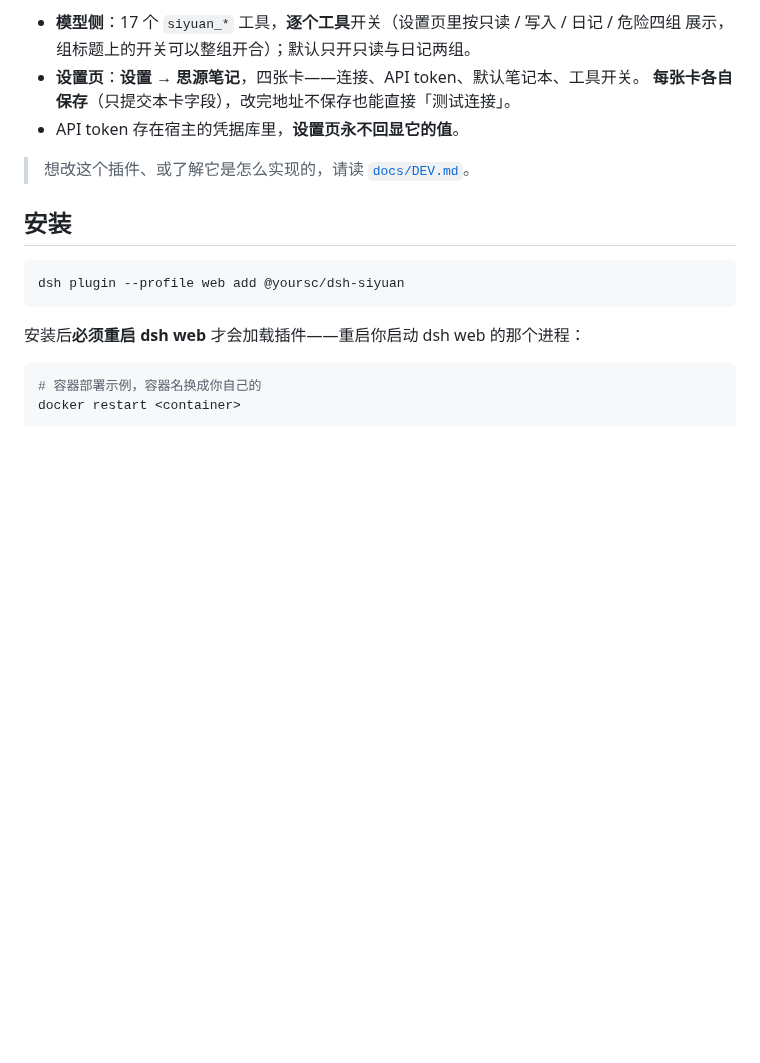
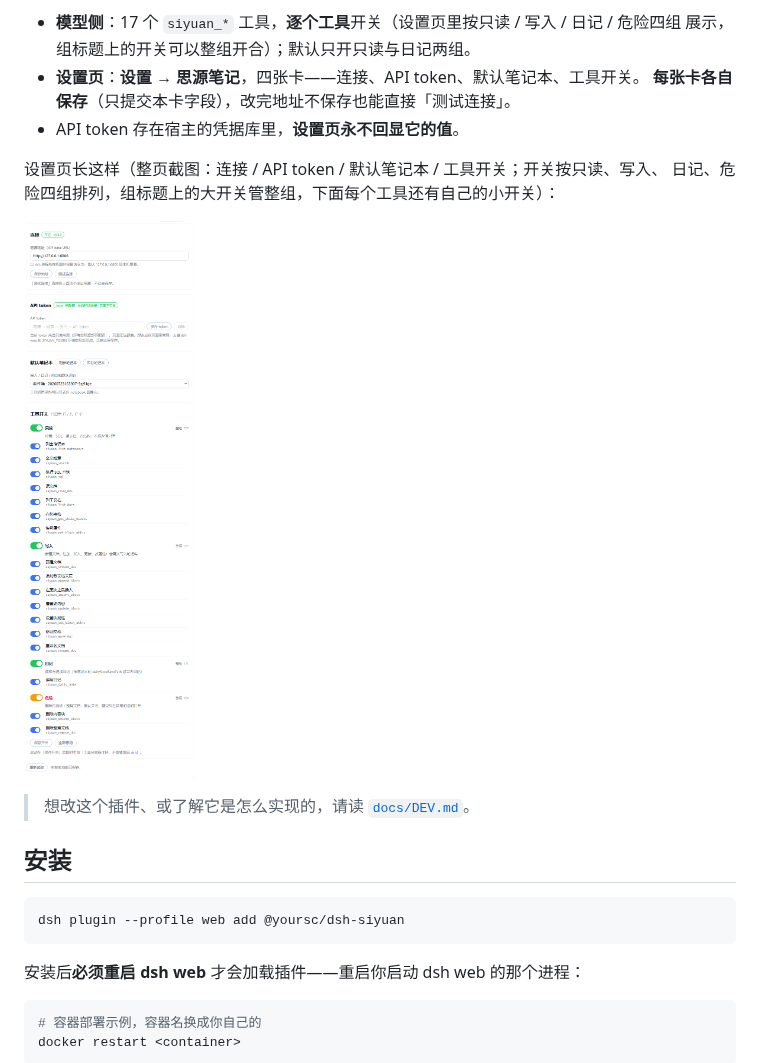
Before and after one commit to yoursc/dsh-siyuan, a Markdown page: README.md, the part around the change. Rendered like a GitHub page; pictures changed too: assets/settings-overview.png (added); blank space fills up the shorter version.

Commit message:
docs: README 加设置页整页截图，assets 截图换成本轮最终版
README 之前没有任何界面截图，assets/settings-overview.png 也一直没被跟踪。
补上当前设置页的整页截图（四张卡 + 逐工具开关 + 危险组的琥珀色总开关），
README 开头引入该图；screenshots.json 是 awesome-dsh-plugin 提交用的清单
（1–8 张相对路径），与图片同一路径。

验：npm test 6 套件 404 条断言全绿（本次只动文档与图片）。

```diff
--- a/README.md
+++ b/README.md
@@ -8,6 +8,11 @@
 - **设置页**：**设置 → 思源笔记**，四张卡——连接、API token、默认笔记本、工具开关。
   **每张卡各自保存**（只提交本卡字段），改完地址不保存也能直接「测试连接」。
 - API token 存在宿主的凭据库里，**设置页永不回显它的值**。
+
+设置页长这样（整页截图：连接 / API token / 默认笔记本 / 工具开关；开关按只读、写入、
+日记、危险四组排列，组标题上的大开关管整组，下面每个工具还有自己的小开关）：
+
+![思源笔记设置页：连接、API token、默认笔记本、工具开关](assets/settings-overview.png)
 
 > 想改这个插件、或了解它是怎么实现的，请读 [`docs/DEV.md`](docs/DEV.md)。
 
```
Also changed, not shown: 1 other file.
